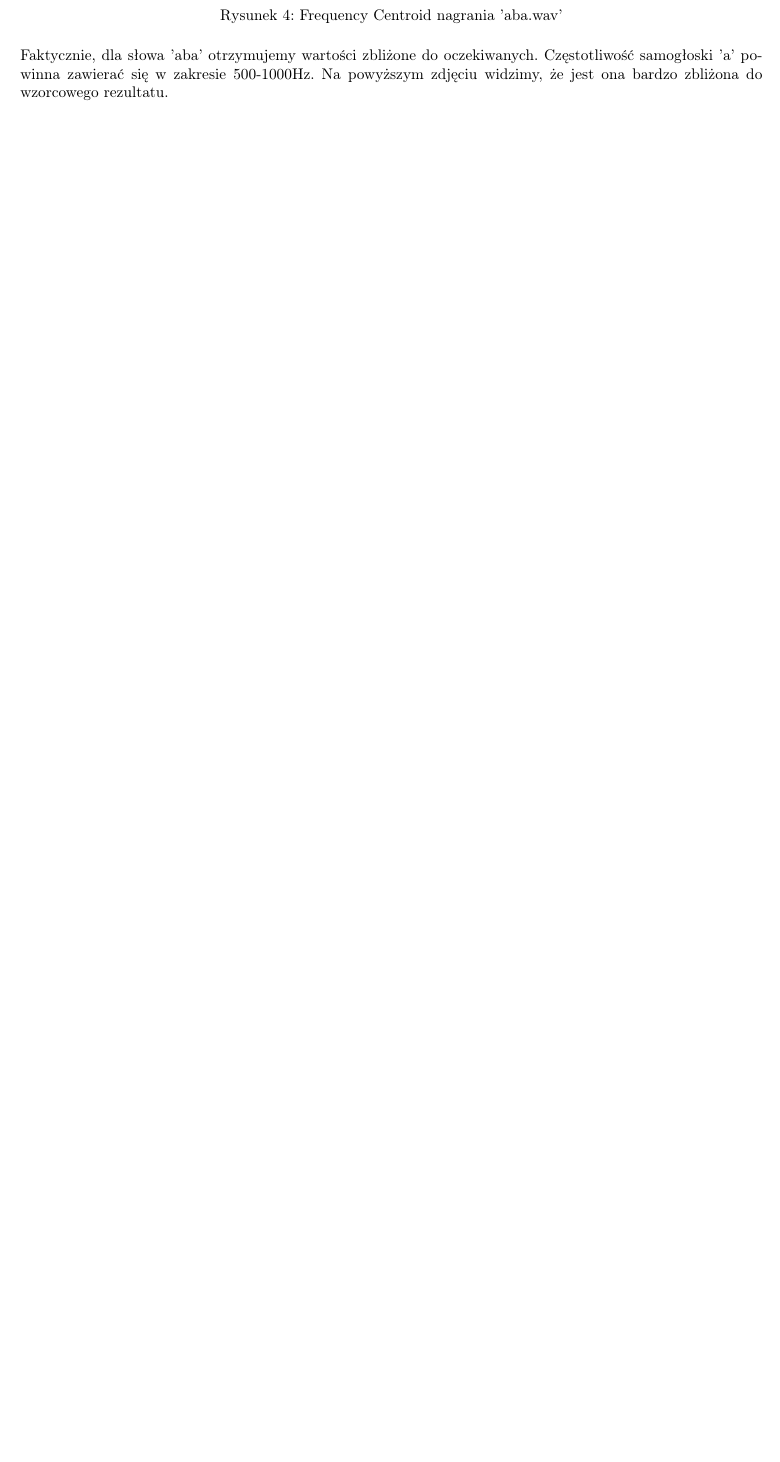
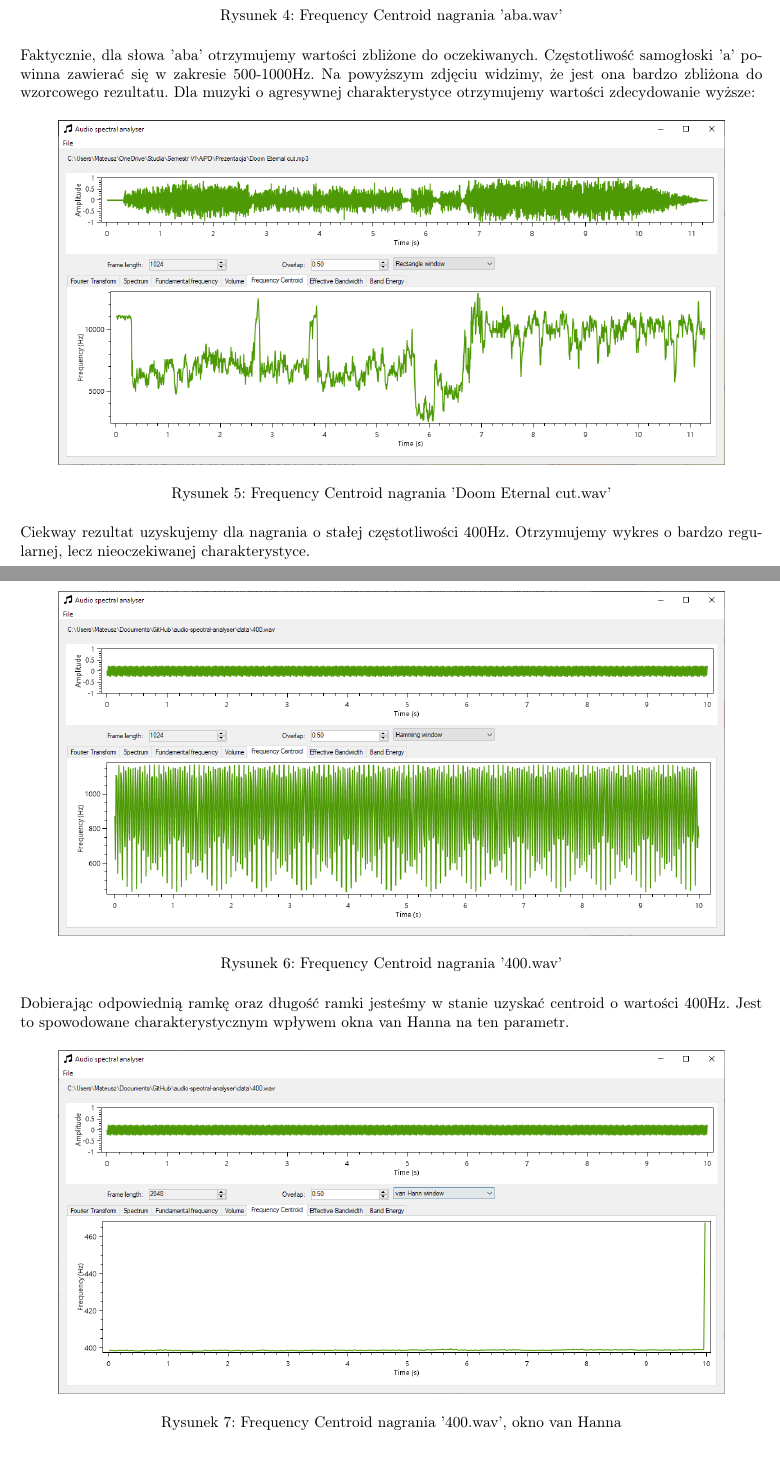
Before and after one commit to Sliwson/audio-spectral-analyser, a LaTeX document (report/project-3/report.tex): part of page 4 of 4 before the commit and two parts of pages 4 and 5 of 6 after it, the two joined at a grey line, cut so that both start at the same text, the shorter picture padded with empty space. Compiled offline with pdfLaTeX.

Commit message:
Add fc results

```diff
--- a/report/project-3/report.tex
+++ b/report/project-3/report.tex
@@ -88,7 +88,29 @@ Parametr Frequency Centroid sprawdza się w rozróżnianiu mowy od muzyki. Dla s
 \caption{Frequency Centroid nagrania 'aba.wav'}
 \end{figure}
 
-\noindent Faktycznie, dla słowa 'aba' otrzymujemy wartości zbliżone do oczekiwanych. Częstotliwość samogłoski 'a' powinna zawierać się w zakresie 500-1000Hz. Na powyższym zdjęciu widzimy, że jest ona bardzo zbliżona do wzorcowego rezultatu.
+\noindent Faktycznie, dla słowa 'aba' otrzymujemy wartości zbliżone do oczekiwanych. Częstotliwość samogłoski 'a' powinna zawierać się w zakresie 500-1000Hz. Na powyższym zdjęciu widzimy, że jest ona bardzo zbliżona do wzorcowego rezultatu. Dla muzyki o agresywnej charakterystyce otrzymujemy wartości zdecydowanie wyższe:
+
+\begin{figure}[H]
+\includegraphics[width=6in]{scr5.png}
+\centering
+\caption{Frequency Centroid nagrania 'Doom Eternal cut.wav'}
+\end{figure}
+
+\noindent Ciekway rezultat uzyskujemy dla nagrania o stałej częstotliwości 400Hz. Otrzymujemy wykres o bardzo regularnej, lecz nieoczekiwanej charakterystyce.
+
+\begin{figure}[H]
+\includegraphics[width=6in]{scr6.png}
+\centering
+\caption{Frequency Centroid nagrania '400.wav'}
+\end{figure}
+
+\noindent Dobierając odpowiednią ramkę oraz długość ramki jesteśmy w stanie uzyskać centroid o wartości 400Hz. Jest to spowodowane charakterystycznym wpływem okna van Hanna na ten parametr.
+
+\begin{figure}[H]
+\includegraphics[width=6in]{scr7.png}
+\centering
+\caption{Frequency Centroid nagrania '400.wav', okno van Hanna}
+\end{figure}
 
 \section{Wnioski}
 \subsection{Implementacja}
```
Also changed, not shown: report/project-3/images/scr5.png (added), report/project-3/images/scr6.png (added), report/project-3/images/scr7.png (added).
